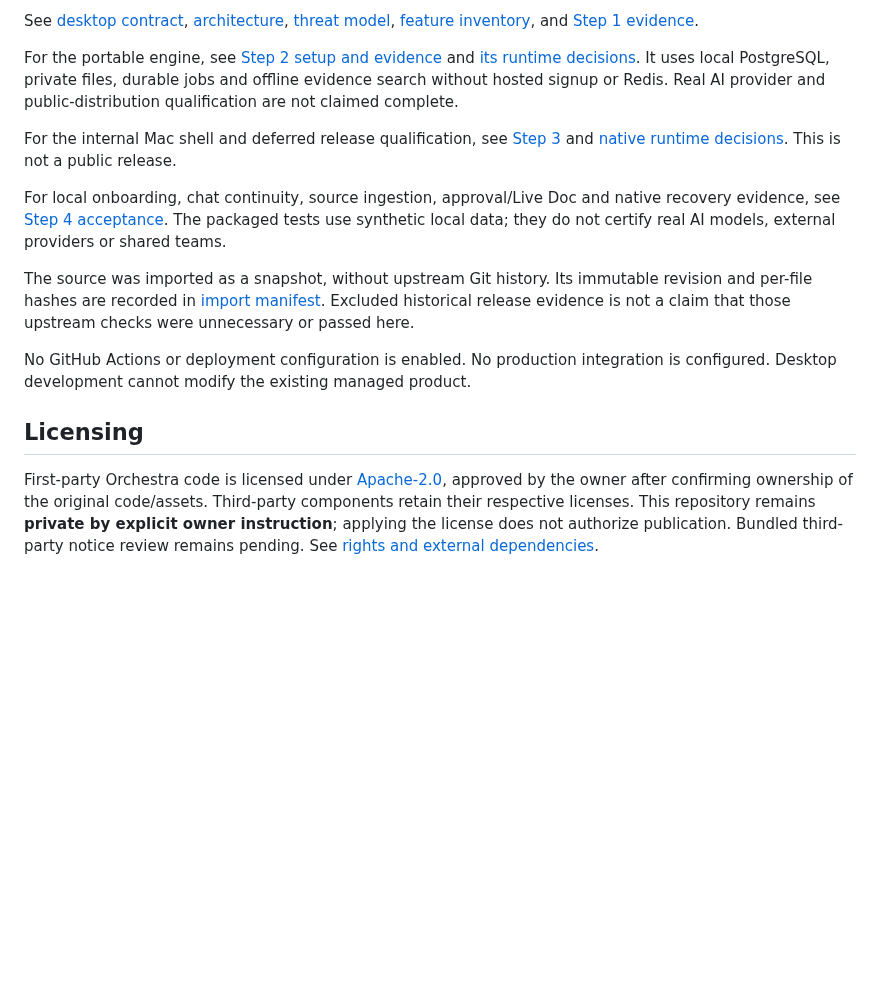
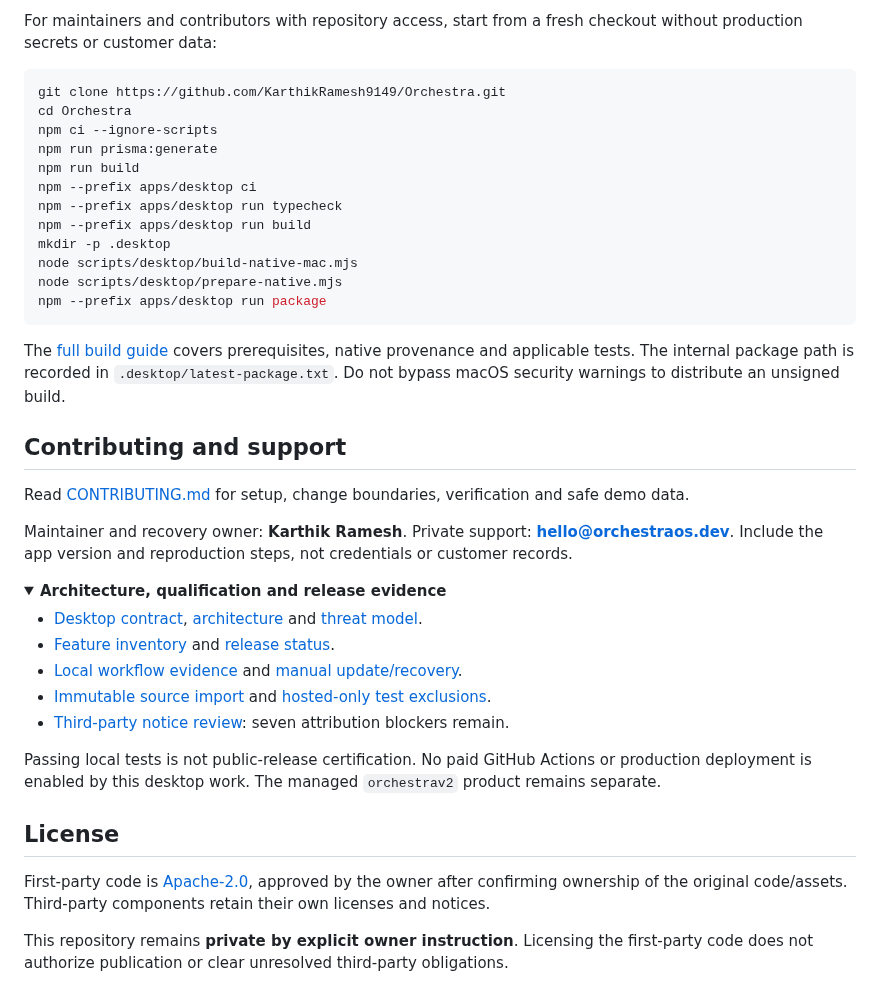
Before and after one commit to KarthikRamesh9149/Orchestra, a Markdown page: README.md, the part around one of its changes. Drawn GitHub-style; folded sections open; blank space fills up the shorter version.

````diff
--- a/README.md
+++ b/README.md
@@ -64,16 +122,44 @@ Node.js 24 and npm are used for this baseline. Install dependencies with `npm ci
 
-See [desktop contract](docs/desktop/CONTRACT.md), [architecture](docs/desktop/ADR-001.md), [threat model](docs/desktop/THREAT-MODEL.md), [feature inventory](docs/desktop/feature-parity.json), and [Step 1 evidence](docs/desktop/STEP-1.md).
+For maintainers and contributors with repository access, start from a fresh checkout without production secrets or customer data:
 
-For the portable engine, see [Step 2 setup and evidence](docs/desktop/STEP-2.md) and [its runtime decisions](docs/desktop/ADR-002.md). It uses local PostgreSQL, private files, durable jobs and offline evidence search without hosted signup or Redis. Real AI provider and public-distribution qualification are not claimed complete.
+```sh
+git clone https://github.com/KarthikRamesh9149/Orchestra.git
+cd Orchestra
+npm ci --ignore-scripts
+npm run prisma:generate
+npm run build
+npm --prefix apps/desktop ci
+npm --prefix apps/desktop run typecheck
+npm --prefix apps/desktop run build
+mkdir -p .desktop
+node scripts/desktop/build-native-mac.mjs
+node scripts/desktop/prepare-native.mjs
+npm --prefix apps/desktop run package
+```
 
-For the internal Mac shell and deferred release qualification, see [Step 3](docs/desktop/STEP-3.md) and [native runtime decisions](docs/desktop/ADR-003.md). This is not a public release.
+The [full build guide](docs/desktop/release/BUILD.md) covers prerequisites, native provenance and applicable tests. The internal package path is recorded in `.desktop/latest-package.txt`. Do not bypass macOS security warnings to distribute an unsigned build.
 
-For local onboarding, chat continuity, source ingestion, approval/Live Doc and native recovery evidence, see [Step 4 acceptance](docs/desktop/STEP-4-ACCEPTANCE.md). The packaged tests use synthetic local data; they do not certify real AI models, external providers or shared teams.
+## Contributing and support
 
-The source was imported as a snapshot, without upstream Git history. Its immutable revision and per-file hashes are recorded in [import manifest](docs/desktop/import-manifest.json). Excluded historical release evidence is not a claim that those upstream checks were unnecessary or passed here.
+Read [CONTRIBUTING.md](CONTRIBUTING.md) for setup, change boundaries, verification and safe demo data.
 
-No GitHub Actions or deployment configuration is enabled. No production integration is configured. Desktop development cannot modify the existing managed product.
+Maintainer and recovery owner: **Karthik Ramesh**. Private support: **hello@orchestraos.dev**. Include the app version and reproduction steps, not credentials or customer records.
 
-## Licensing
+<details>
+<summary><strong>Architecture, qualification and release evidence</strong></summary>
 
-First-party Orchestra code is licensed under [Apache-2.0](LICENSE), approved by the owner after confirming ownership of the original code/assets. Third-party components retain their respective licenses. This repository remains **private by explicit owner instruction**; applying the license does not authorize publication. Bundled third-party notice review remains pending. See [rights and external dependencies](docs/desktop/RELEASE-DEPENDENCIES.md).
+- [Desktop contract](docs/desktop/CONTRACT.md), [architecture](docs/desktop/ADR-001.md) and [threat model](docs/desktop/THREAT-MODEL.md).
+- [Feature inventory](docs/desktop/feature-parity.json) and [release status](docs/desktop/release/README.md).
+- [Local workflow evidence](docs/desktop/STEP-4-ACCEPTANCE.md) and [manual update/recovery](docs/desktop/INTERNAL-UPDATE-RECOVERY.md).
+- [Immutable source import](docs/desktop/import-manifest.json) and [hosted-only test exclusions](docs/desktop/upstream-checks.json).
+- [Third-party notice review](docs/desktop/THIRD-PARTY-REVIEW.md): seven attribution blockers remain.
+
+Passing local tests is not public-release certification. No paid GitHub Actions or production deployment is enabled by this desktop work. The managed `orchestrav2` product remains separate.
+
+</details>
+
+## License
+
+First-party code is [Apache-2.0](LICENSE), approved by the owner after confirming ownership of the original code/assets. Third-party components retain their own licenses and notices.
+
+This repository remains **private by explicit owner instruction**. Licensing the first-party code does not authorize publication or clear unresolved third-party obligations.
````
Also changed, not shown: other parts of README.md (+92 -34 lines), CONTRIBUTING.md (added, +56 -0 lines), docs/desktop/media/orchestra-evidence-walkthrough.gif (added), docs/desktop/media/orchestra-source-view.png (added), 5 other files.
